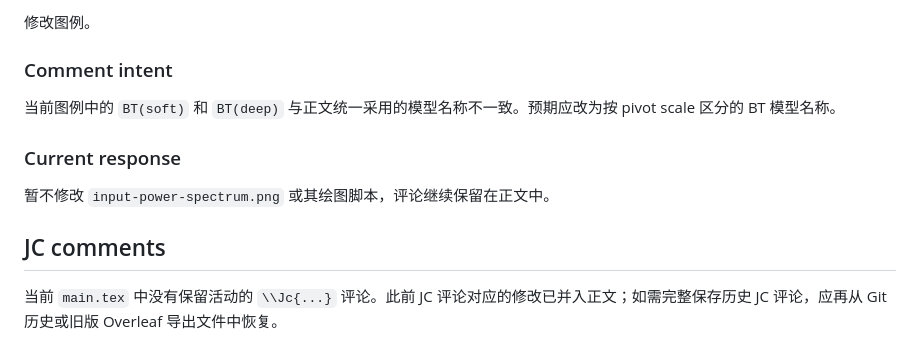
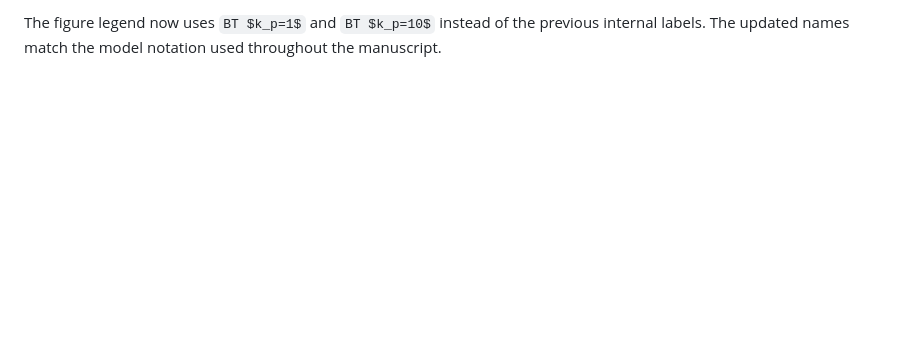
Before and after one commit to HainaHuang729/nonlinear-evolution-of-cosmological-structures-with-enhanced-primordial-power-spectrum, a Markdown page: reviewer_comments_record.md, the part around one of its changes. Drawn GitHub-style; blank space fills up the shorter version.

Commit message:
Refine manuscript revision record

```diff
--- a/reviewer_comments_record.md
+++ b/reviewer_comments_record.md
@@ -60,14 +49,2 @@ Introduction 现已引用 `Hirano15BlueTiltedPPS`、`Wu25BT` 和 `Nadler2025enha
 
-修改图例。
-
-### Comment intent
-
-当前图例中的 `BT(soft)` 和 `BT(deep)` 与正文统一采用的模型名称不一致。预期应改为按 pivot scale 区分的 BT 模型名称。
-
-### Current response
-
-暂不修改 `input-power-spectrum.png` 或其绘图脚本，评论继续保留在正文中。
-
-## JC comments
-
-当前 `main.tex` 中没有保留活动的 `\\Jc{...}` 评论。此前 JC 评论对应的修改已并入正文；如需完整保存历史 JC 评论，应再从 Git 历史或旧版 Overleaf 导出文件中恢复。
+The figure legend now uses `BT $k_p=1$` and `BT $k_p=10$` instead of the previous internal labels. The updated names match the model notation used throughout the manuscript.
```
Also changed, not shown: other parts of reviewer_comments_record.md (+23 -34 lines).
